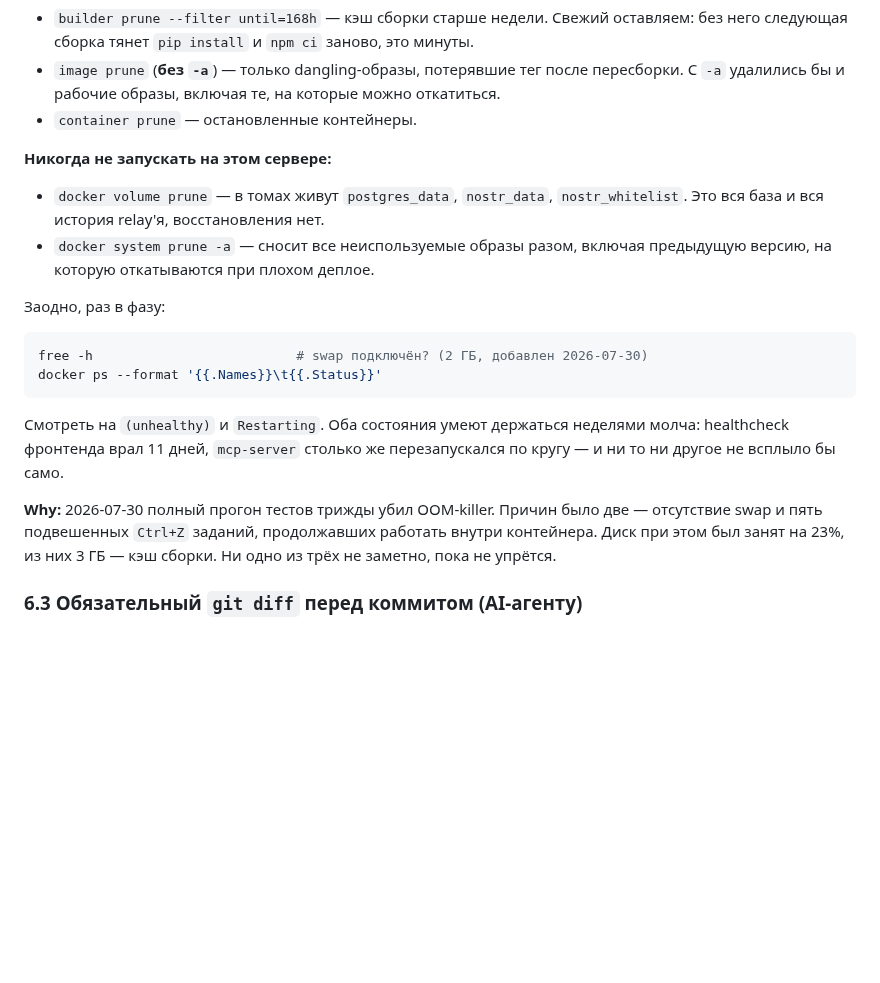
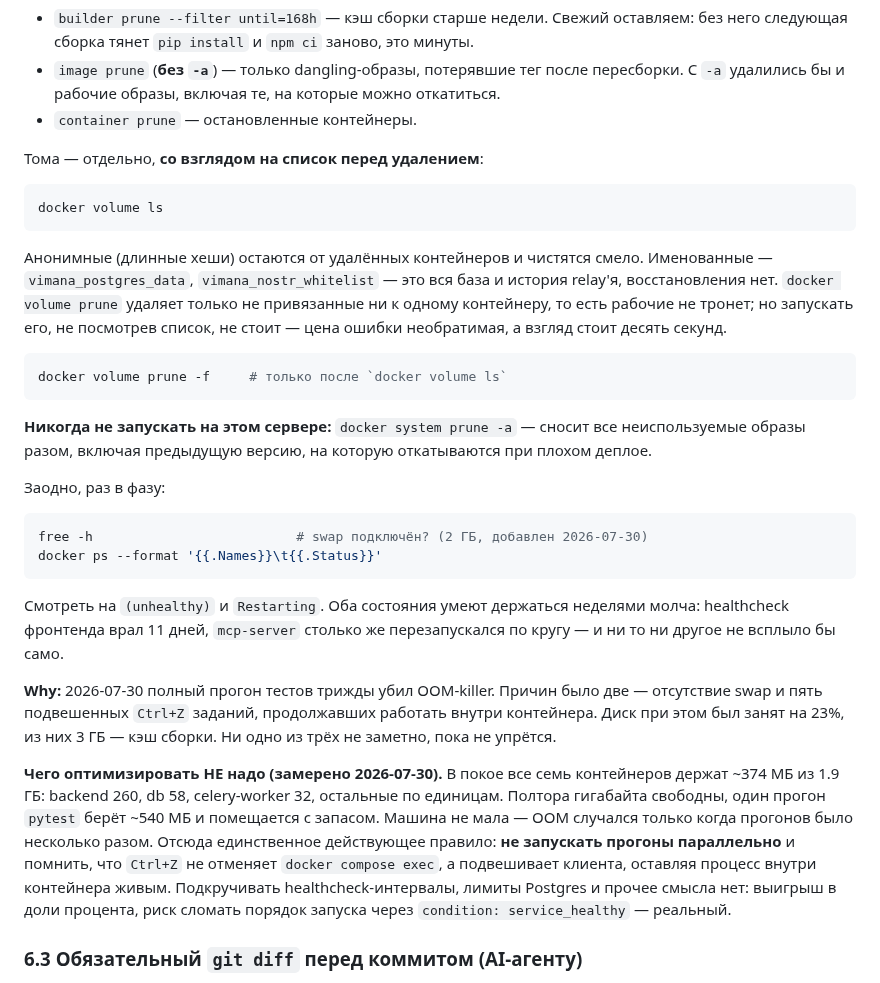
Before and after one commit to Azzot88/Vimana, a Markdown page: PRD/PROJECT.md, the part around the change. Drawn GitHub-style; blank space fills up the shorter version.

Commit message:
refine hygiene rule with measurements

````diff
--- a/PRD/PROJECT.md
+++ b/PRD/PROJECT.md
@@ -142,10 +142,19 @@ df -h /
 - `image prune` (**без `-a`**) — только dangling-образы, потерявшие тег после пересборки. С `-a` удалились бы и рабочие образы, включая те, на которые можно откатиться.
 - `container prune` — остановленные контейнеры.
 
-**Никогда не запускать на этом сервере:**
+Тома — отдельно, **со взглядом на список перед удалением**:
 
-- `docker volume prune` — в томах живут `postgres_data`, `nostr_data`, `nostr_whitelist`. Это вся база и вся история relay'я, восстановления нет.
-- `docker system prune -a` — сносит все неиспользуемые образы разом, включая предыдущую версию, на которую откатываются при плохом деплое.
+```bash
+docker volume ls
+```
+
+Анонимные (длинные хеши) остаются от удалённых контейнеров и чистятся смело. Именованные — `vimana_postgres_data`, `vimana_nostr_whitelist` — это вся база и история relay'я, восстановления нет. `docker volume prune` удаляет только не привязанные ни к одному контейнеру, то есть рабочие не тронет; но запускать его, не посмотрев список, не стоит — цена ошибки необратимая, а взгляд стоит десять секунд.
+
+```bash
+docker volume prune -f     # только после `docker volume ls`
+```
+
+**Никогда не запускать на этом сервере:** `docker system prune -a` — сносит все неиспользуемые образы разом, включая предыдущую версию, на которую откатываются при плохом деплое.
 
 Заодно, раз в фазу:
 
@@ -157,6 +166,8 @@ docker ps --format '{{.Names}}\t{{.Status}}'
 Смотреть на `(unhealthy)` и `Restarting`. Оба состояния умеют держаться неделями молча: healthcheck фронтенда врал 11 дней, `mcp-server` столько же перезапускался по кругу — и ни то ни другое не всплыло бы само.
 
 **Why:** 2026-07-30 полный прогон тестов трижды убил OOM-killer. Причин было две — отсутствие swap и пять подвешенных `Ctrl+Z` заданий, продолжавших работать внутри контейнера. Диск при этом был занят на 23%, из них 3 ГБ — кэш сборки. Ни одно из трёх не заметно, пока не упрётся.
+
+**Чего оптимизировать НЕ надо (замерено 2026-07-30).** В покое все семь контейнеров держат ~374 МБ из 1.9 ГБ: backend 260, db 58, celery-worker 32, остальные по единицам. Полтора гигабайта свободны, один прогон `pytest` берёт ~540 МБ и помещается с запасом. Машина не мала — OOM случался только когда прогонов было несколько разом. Отсюда единственное действующее правило: **не запускать прогоны параллельно** и помнить, что `Ctrl+Z` не отменяет `docker compose exec`, а подвешивает клиента, оставляя процесс внутри контейнера живым. Подкручивать healthcheck-интервалы, лимиты Postgres и прочее смысла нет: выигрыш в доли процента, риск сломать порядок запуска через `condition: service_healthy` — реальный.
 
 ### 6.3 Обязательный `git diff` перед коммитом (AI-агенту)
 
````
